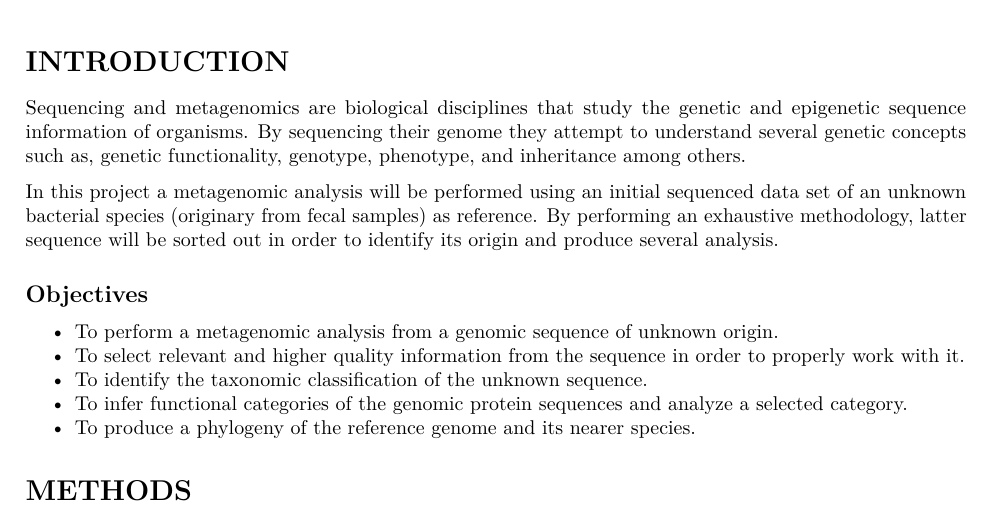
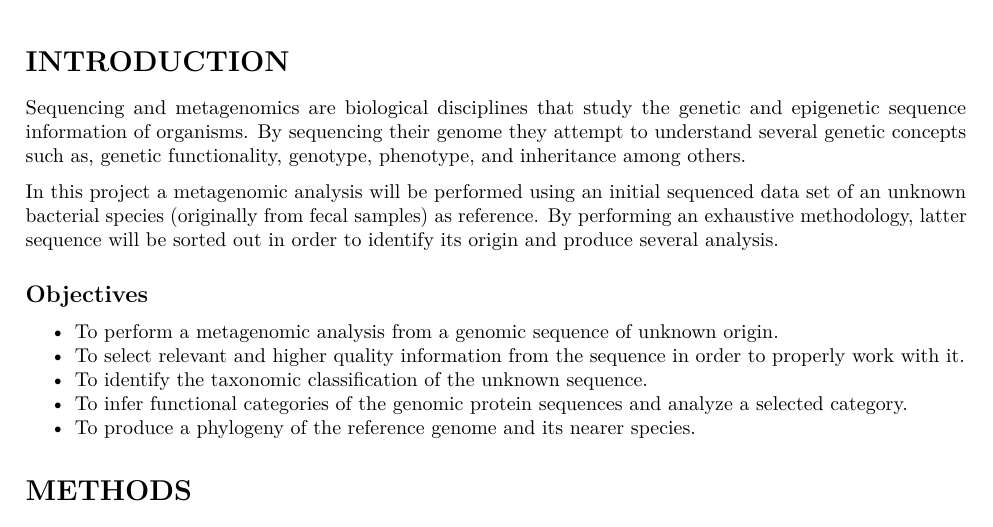
Before and after one commit to MarcPinos/Bioinfo, an R Markdown document (Projecte.Rmd): part of page 1 of 9, cut so that both start at the same text. Rendered offline with R 4.5, knitr and Pandoc, then LaTeX, with nearby package versions.

Commit message:
Mistake correction

```diff
--- a/Projecte.Rmd
+++ b/Projecte.Rmd
@@ -22,7 +22,7 @@ as, genetic functionality, genotype, phenotype, and inheritance among
 others.
 
 In this project a metagenomic analysis will be performed using an
-initial sequenced data set of an unknown bacterial species (originary from fecal samples) as reference.
+initial sequenced data set of an unknown bacterial species (originally from fecal samples) as reference.
 By performing an exhaustive methodology, latter sequence will be sorted
 out in order to identify its origin and produce several analysis.
 
```
